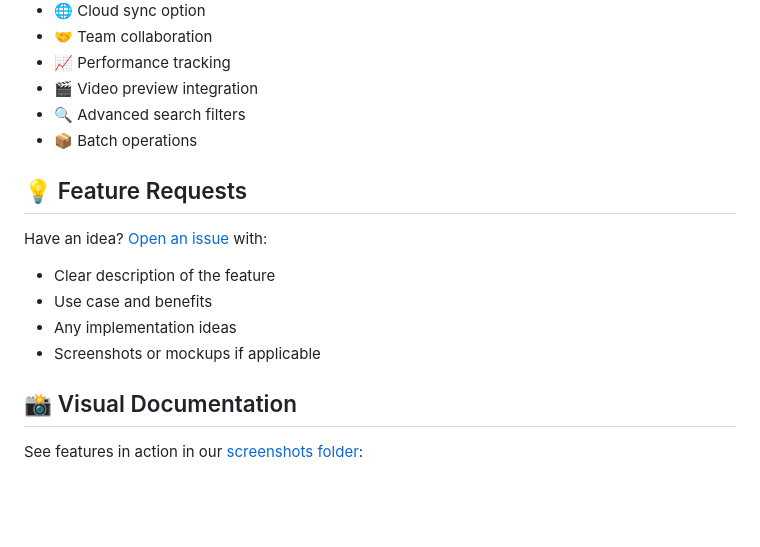
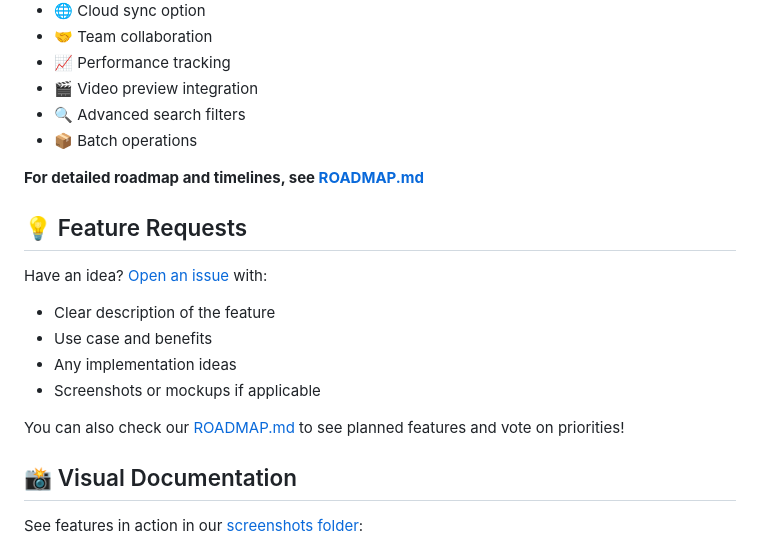
Before and after one commit to elliotcohle/ClipCrafts, a Markdown page: FEATURES.md, the part around the change. GitHub-like rendering; blank space fills up the shorter version.

```diff
--- a/FEATURES.md
+++ b/FEATURES.md
@@ -148,6 +148,8 @@ Features we're considering for future releases:
 - 🔍 Advanced search filters
 - 📦 Batch operations
 
+**For detailed roadmap and timelines, see [ROADMAP.md](ROADMAP.md)**
+
 ## 💡 Feature Requests
 
 Have an idea? [Open an issue](https://github.com/elliotcohle/TakeMachine/issues) with:
@@ -155,6 +157,8 @@ Have an idea? [Open an issue](https://github.com/elliotcohle/TakeMachine/issues)
 - Use case and benefits
 - Any implementation ideas
 - Screenshots or mockups if applicable
+
+You can also check our [ROADMAP.md](ROADMAP.md) to see planned features and vote on priorities!
 
 ## 📸 Visual Documentation
 
```
Also changed, not shown: README.md (+18 -0 lines), ROADMAP.md (added, +297 -0 lines).
